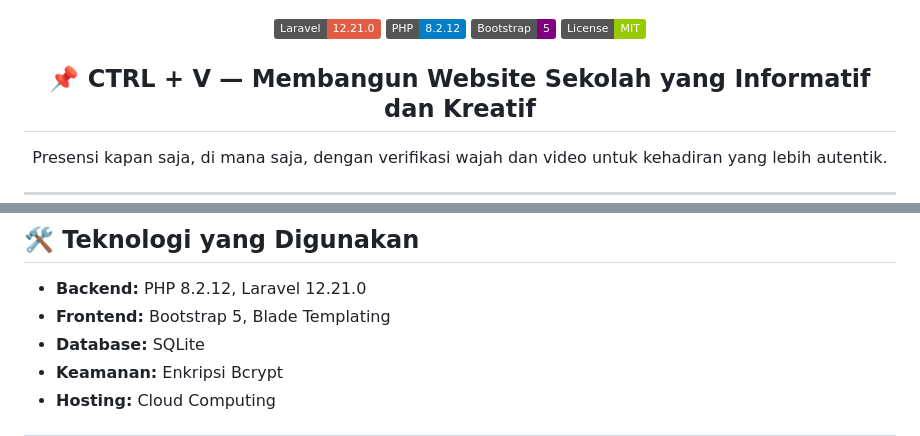
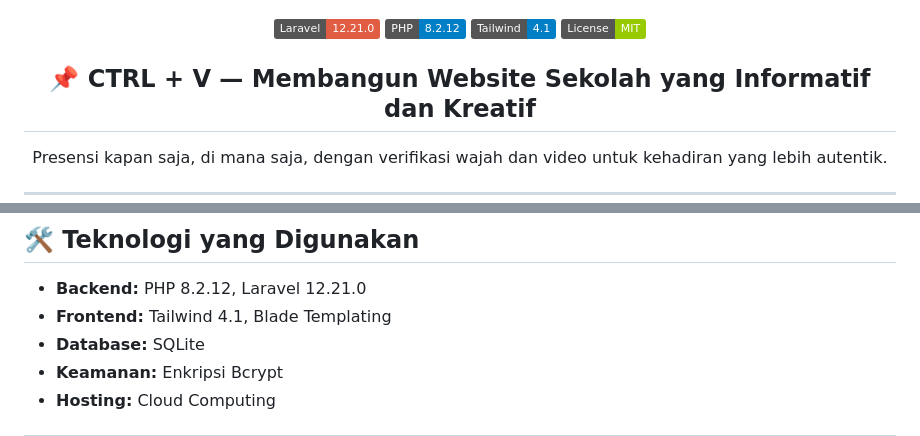
Before and after one commit to NauvalMaulana-damn/CTRL-V-JHIC, a Markdown page: README.md, 2 parts joined by grey strips. Drawn GitHub-style; badges without logos.

Commit message:
Perubahan pada imgshield di README.md
Dari Bootstrap 5 menjadi Tailwind 4.1

```diff
--- a/README.md
+++ b/README.md
@@ -11,7 +11,7 @@
 <p align="center">
   <a href="https://laravel.com/"><img src="https://img.shields.io/badge/Laravel-12.21.0-red?logo=laravel" alt="Laravel"></a>
   <a href="https://www.php.net/"><img src="https://img.shields.io/badge/PHP-8.2.12-blue?logo=php" alt="PHP"></a>
-  <a href="https://getbootstrap.com/"><img src="https://img.shields.io/badge/Bootstrap-5-purple?logo=bootstrap" alt="Bootstrap"></a>
+  <a href="https://tailwindcss.com/"><img src="https://img.shields.io/badge/Tailwind-4.1-blue?logo=tailwind" alt="Tailwind"></a>
   <a href="LICENSE"><img src="https://img.shields.io/badge/License-MIT-green" alt="License"></a>
 </p>
 
@@ -41,7 +41,7 @@ Website ini adalah website sekolah yang Informatif dan Kreatif untuk menampilkan
 ## 🛠️ Teknologi yang Digunakan
 
 - **Backend:** PHP 8.2.12, Laravel 12.21.0
-- **Frontend:** Bootstrap 5, Blade Templating
+- **Frontend:** Tailwind 4.1, Blade Templating
 - **Database:** SQLite
 - **Keamanan:** Enkripsi Bcrypt
 - **Hosting:** Cloud Computing
```
